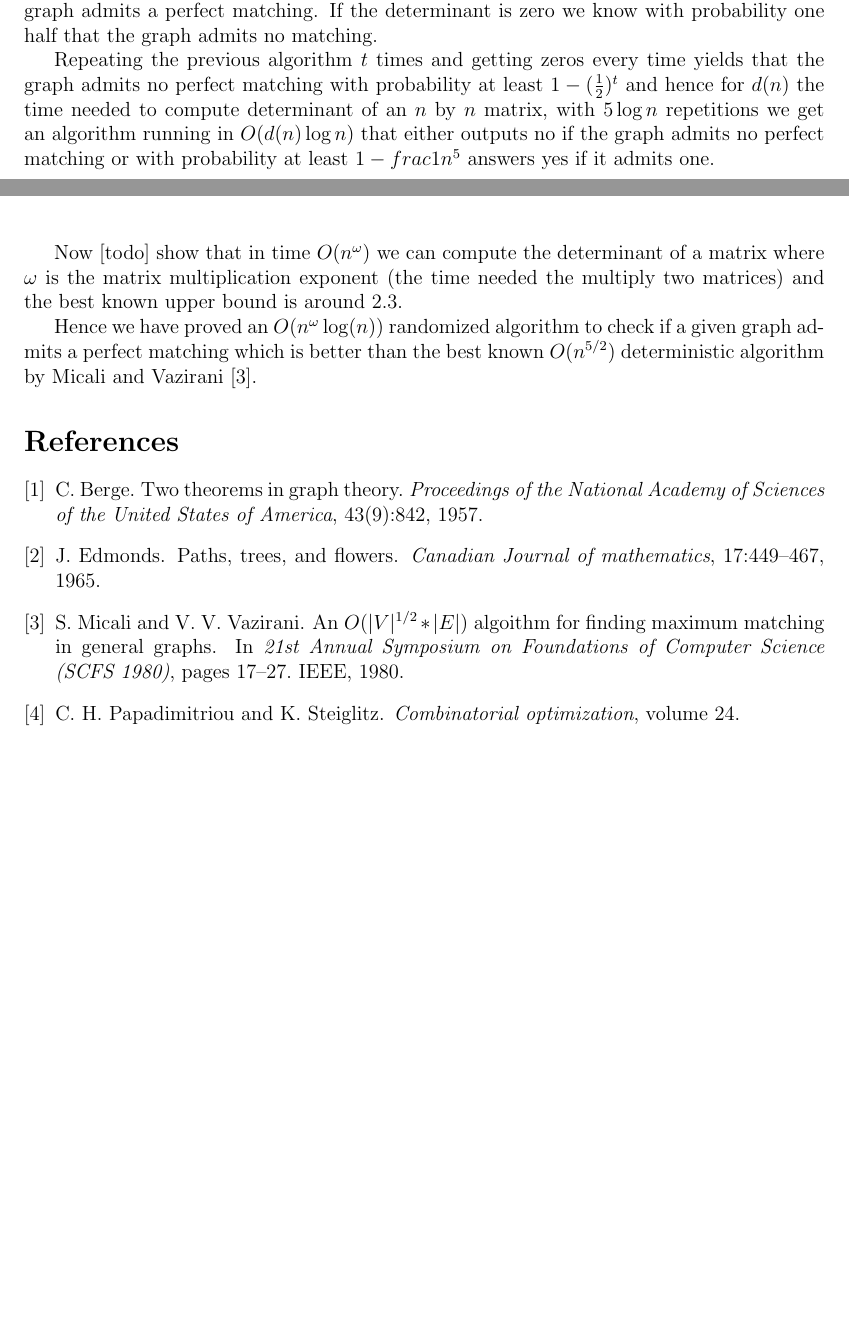
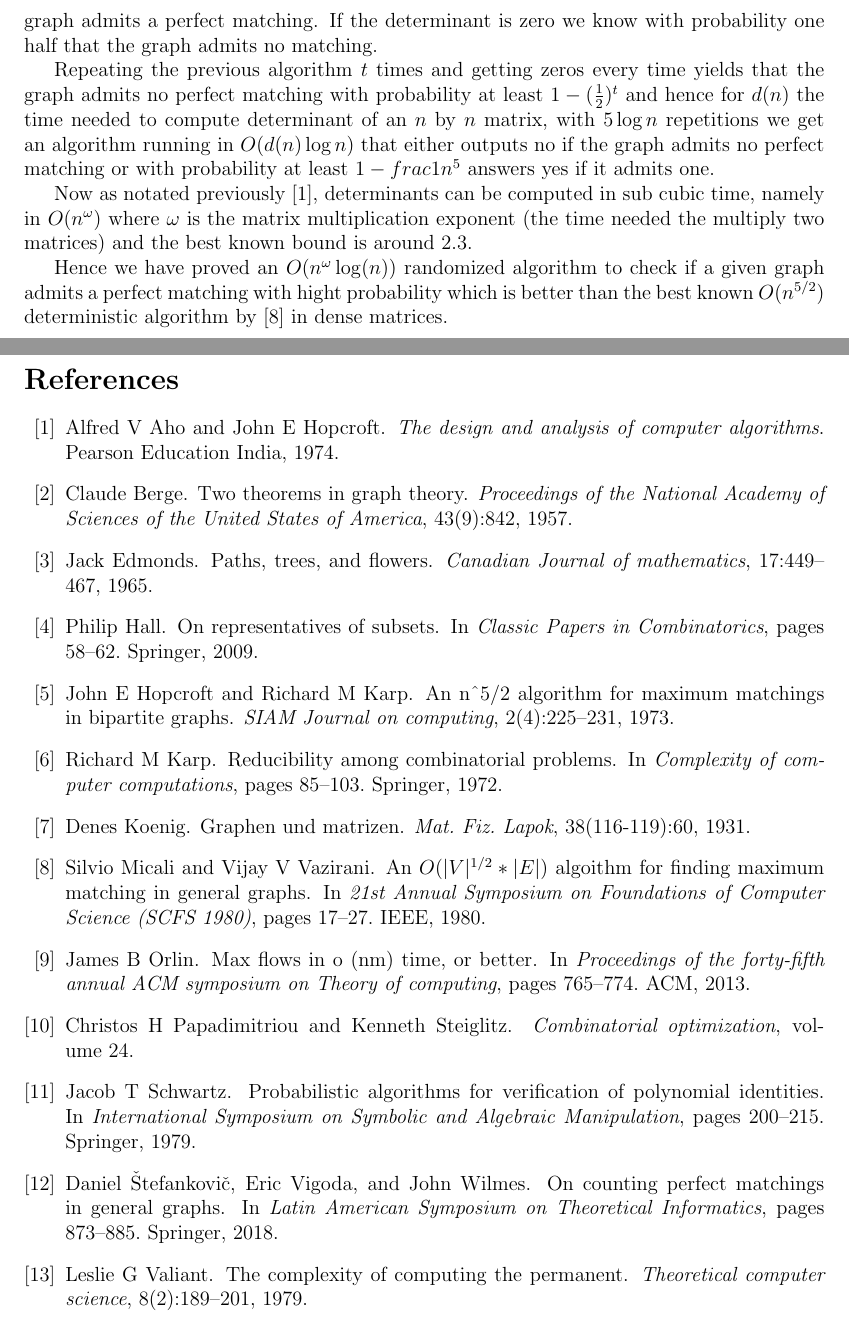
Before and after one commit to narekb95/efficient-algorithms-matching, a LaTeX document (report.tex, which reads bibliography.bib, files/rand.tex): two parts of pages 13 and 14 of 14 before the commit and two parts of pages 14 and 15 of 15 after it, joined at a grey line, cut so that both start at the same text, the shorter picture padded with empty space. Compiled offline with pdfLaTeX.

Commit message:
updated biblio

```diff
--- a/bibliography.bib
+++ b/bibliography.bib
@@ -33,3 +33,21 @@
 	year={1980},
 	organization={IEEE}
 }
+
+@inproceedings{vstefankovivc2018counting,
+  title={On counting perfect matchings in general graphs},
+  author={{\v{S}}tefankovi{\v{c}}, Daniel and Vigoda, Eric and Wilmes, John},
+  booktitle={Latin American Symposium on Theoretical Informatics},
+  pages={873--885},
+  year={2018},
+  organization={Springer}
+}
+
+
+@incollection{karp1972reducibility,
+  title={Reducibility among combinatorial problems},
+  author={Karp, Richard M},
+  booktitle={Complexity of computer computations},
+  pages={85--103},
+  year={1972},
+  publisher={Springer}
@@ -35,0 +62,59 @@
+  pages={60},
+  year={1931}
+}
+
+@incollection{hall2009representatives,
+  title={On representatives of subsets},
+  author={Hall, Philip},
+  booktitle={Classic Papers in Combinatorics},
+  pages={58--62},
+  year={2009},
+  publisher={Springer}
+}
+
+@inproceedings{orlin2013max,
+  title={Max flows in O (nm) time, or better},
+  author={Orlin, James B},
+  booktitle={Proceedings of the forty-fifth annual ACM symposium on Theory of computing},
+  pages={765--774},
+  year={2013},
+  organization={ACM}
+}
+
+@article{hopcroft1973n,
+	  title={An n\^{}5/2 algorithm for maximum matchings in bipartite graphs},
+	    author={Hopcroft, John E and Karp, Richard M},
+	      journal={SIAM Journal on computing},
+	        volume={2},
+		  number={4},
+		    pages={225--231},
+		      year={1973},
+		        publisher={SIAM}
+}
+
+@book{aho1974design,
+	  title={The design and analysis of computer algorithms},
+	    author={Aho, Alfred V and Hopcroft, John E},
+	      year={1974},
+	        publisher={Pearson Education India}
+}
+
+@article{valiant1979complexity,
+  title={The complexity of computing the permanent},
+  author={Valiant, Leslie G},
+  journal={Theoretical computer science},
+  volume={8},
+  number={2},
+  pages={189--201},
+  year={1979},
+  publisher={Elsevier}
+}
+
+@inproceedings{schwartz1979probabilistic,
+  title={Probabilistic algorithms for verification of polynomial identities},
+  author={Schwartz, Jacob T},
+  booktitle={International Symposium on Symbolic and Algebraic Manipulation},
+  pages={200--215},
+  year={1979},
+  organization={Springer}
+}
--- a/files/rand.tex
+++ b/files/rand.tex
@@ -115,6 +115,6 @@ More interestingly, we can use variables instead of values, defining the matrix
 
 	Repeating the previous algorithm $t$ times and getting zeros every time yields that the graph admits no perfect matching with probability at least $1 - (\frac{1}{2})^t$ and hence for $d(n)$ the time needed to compute determinant of an $n$ by $n$ matrix, with $5 \log n$ repetitions we get an algorithm running in $O(d(n) \log n)$ that either outputs no if the graph admits no perfect matching or with probability at least $1 - frac{1}{n^5}$ answers yes if it admits one.
 
-	Now [todo] show that in time $O(n^\omega)$ we can compute the determinant of a matrix where $\omega$ is the matrix multiplication exponent (the time needed the multiply two matrices) and the best known upper bound is around 2.3.
+	Now as notated previously \cite{aho1974design}, determinants can be computed in sub cubic time, namely in  $O(n^\omega)$ where $\omega$ is the matrix multiplication exponent (the time needed the multiply two matrices) and the best known bound is around 2.3.
 
-	Hence we have proved an $O(n^{\omega} \log(n))$ randomized algorithm to check if a given graph admits a perfect matching which is better than the best known $O(n^{5/2})$ deterministic algorithm by \citet{micali1980v}.
+	Hence we have proved an $O(n^{\omega} \log(n))$ randomized algorithm to check if a given graph admits a perfect matching with hight probability which is better than the best known $O(n^{5/2})$ deterministic algorithm by \cite{micali1980v} in dense matrices.
--- a/report.tex
+++ b/report.tex
@@ -15,16 +15,6 @@
 \usepackage{mathtools}
 \DeclarePairedDelimiter{\ceil}{\lceil}{\rceil}
 
-%% Zitate
-\usepackage[numbers]{natbib}
-\bibliographystyle{abbrvnat}
-%\bibliographystyle{dinat}
-%\bibliographystyle{plainnat}
-%\bibliographystyle{splncs}
-%% Similar to option "sectionbib" but \refname instead of \bibname
-\makeatletter
-\renewcommand\bibsection{\section*{\refname\@mkboth{\MakeUppercase{\refname}}{\MakeUppercase{\refname}}}}
-\makeatother
 
 
 %A bunch of definitions that make my life easier
@@ -62,9 +52,7 @@
 \section{Randomized Perfect Matching Algorithm}
 \input{files/rand.tex}
 
-\bibliography{bibliography}
-
-
-
-
+\newpage
+\bibliographystyle{plain}
+\bibliography{bibliography.bib}
 \end{document}
```
Also changed, not shown: files/bip.tex (+10 -8 lines), files/def.tex (+1 -1 lines), files/gen.tex (+1 -1 lines), bibliography.bib (8 more changed lines), files/rand.tex (4 more changed lines).
